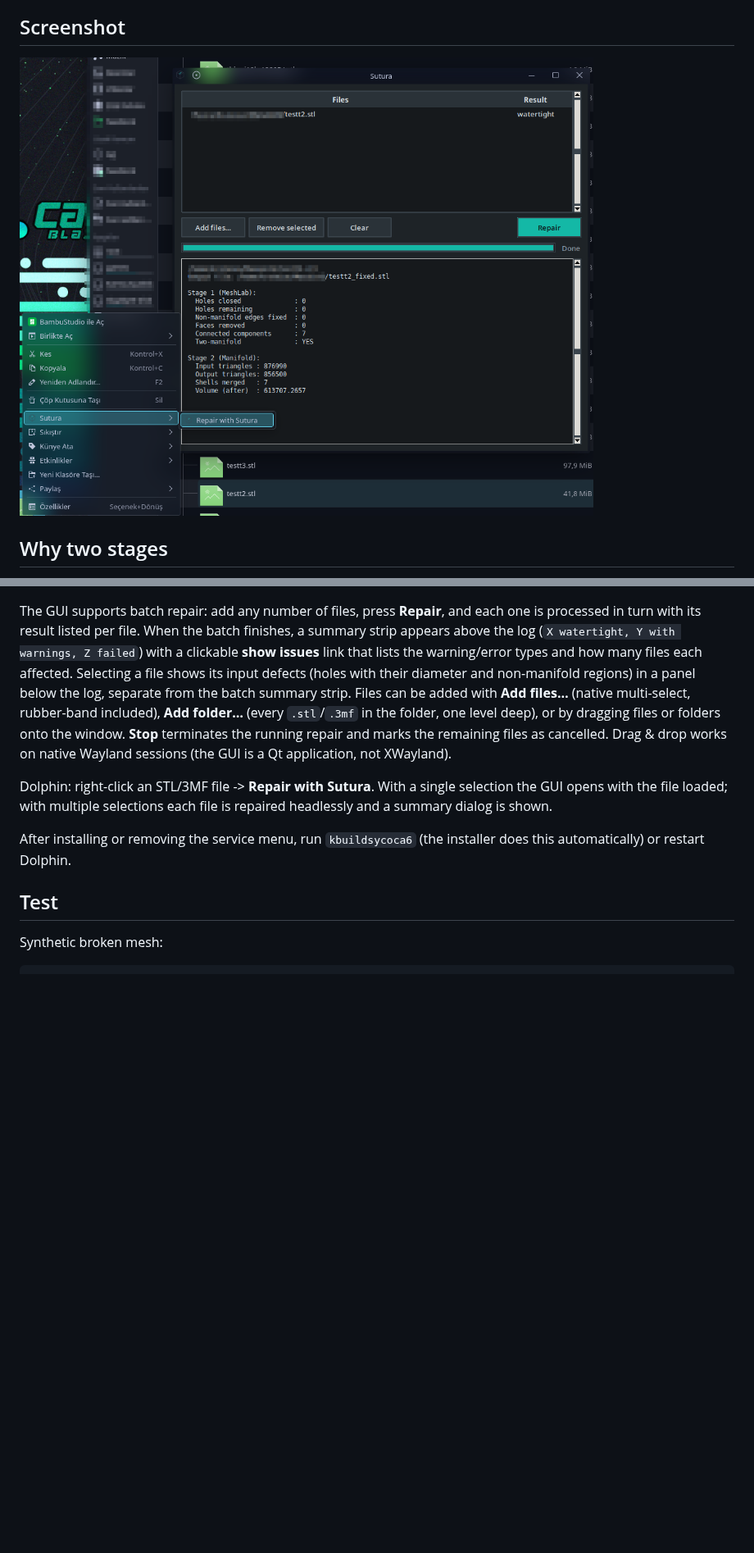
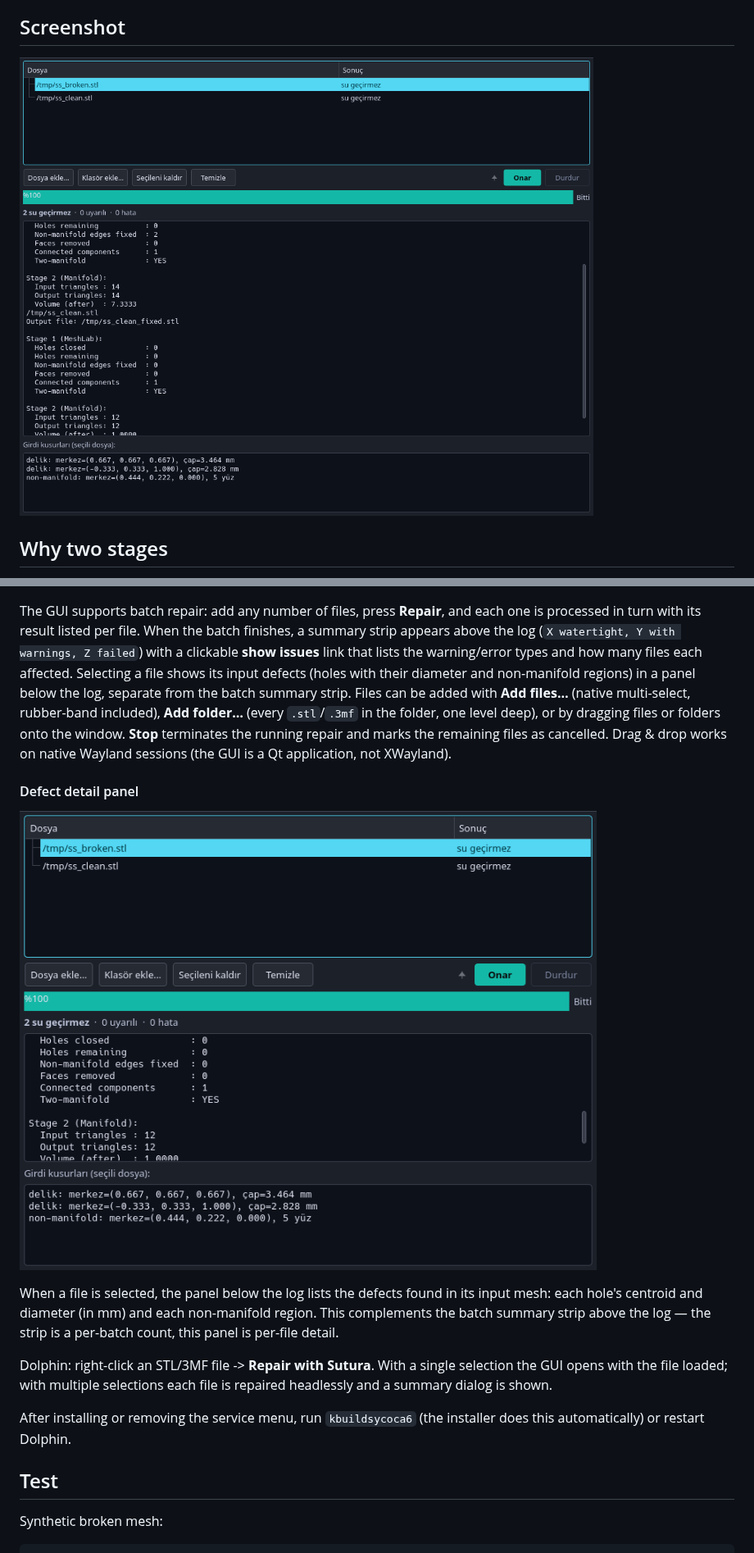
Before and after one commit to Krateian/Sutura, a Markdown page: README.md, 2 parts joined by grey strips. Shown at 82% size. Rendered like a GitHub page; pictures changed too: assets/defect-panel.png (added), assets/screenshot.png; blank space fills up the shorter version.

Commit message:
Update README/assets screenshots for batch summary and defect panel
- assets/screenshot.png: refresh the main GUI screenshot to a 2-file batch
  showing the batch summary strip and the defect detail panel (mm diameters).
- assets/defect-panel.png: new screenshot of the per-file defect panel.
- README: add a 'Defect detail panel' subsection under the GUI section.
- .gitignore: ignore screenshots/ (review-only renders).

```diff
--- a/README.md
+++ b/README.md
@@ -206,6 +206,15 @@ files or folders onto the window. **Stop** terminates the running repair and
 marks the remaining files as cancelled. Drag & drop works on native Wayland
 sessions (the GUI is a Qt application, not XWayland).
 
+#### Defect detail panel
+
+![Defect detail panel](assets/defect-panel.png)
+
+When a file is selected, the panel below the log lists the defects found in
+its input mesh: each hole's centroid and diameter (in mm) and each
+non-manifold region. This complements the batch summary strip above the log —
+the strip is a per-batch count, this panel is per-file detail.
+
 Dolphin: right-click an STL/3MF file -> **Repair with Sutura**. With a single
 selection the GUI opens with the file loaded; with multiple selections each
 file is repaired headlessly and a summary dialog is shown.
```
Also changed, not shown: 1 other file.
